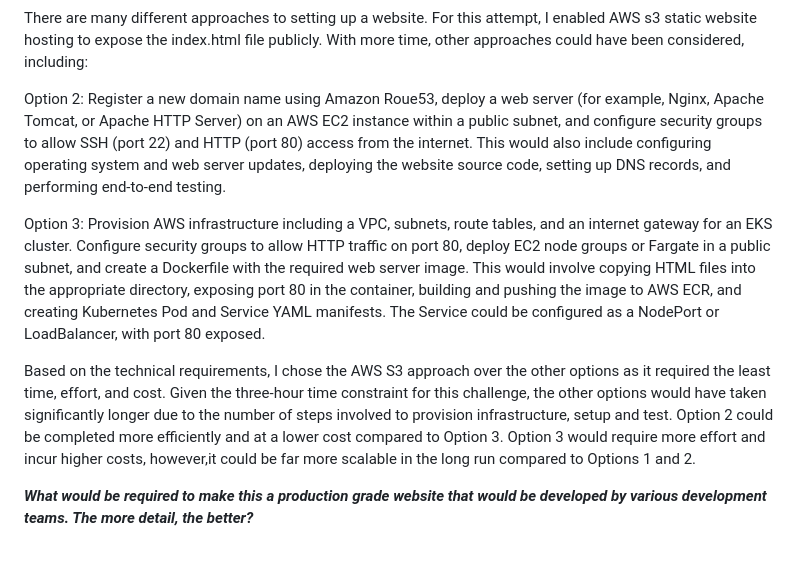
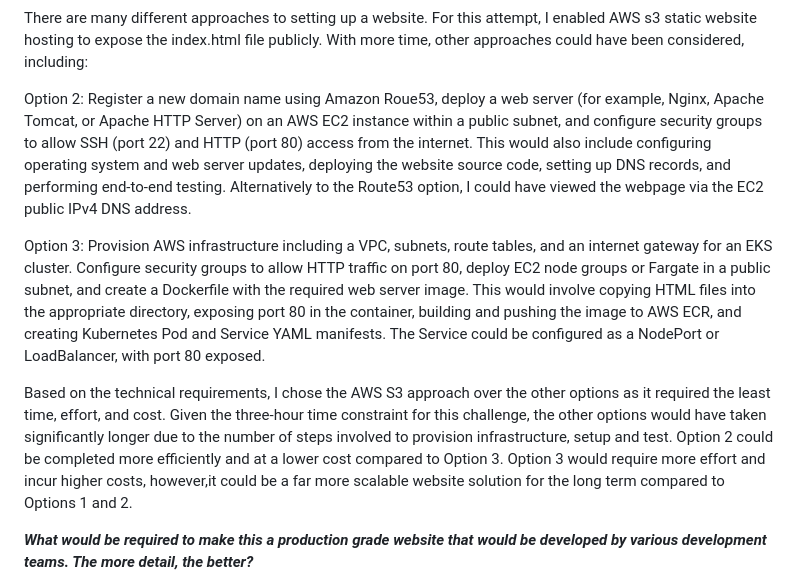
Before and after one commit to shadiferris/tech-challenge, a Markdown page: README.md, the part around the change. GitHub-like rendering; blank space fills up the shorter version.

```diff
--- a/README.md
+++ b/README.md
@@ -21,12 +21,12 @@ If I had more time, I would focus my efforts on the design phase to plan the inf
 There are many different approaches to setting up a website. For this attempt, I enabled AWS s3 static website hosting to expose the index.html file publicly. With more time, other approaches could have been considered, including:
 
 Option 2:
-Register a new domain name using Amazon Roue53, deploy a web server (for example, Nginx, Apache Tomcat, or Apache HTTP Server) on an AWS EC2 instance within a public subnet, and configure security groups to allow SSH (port 22) and HTTP (port 80) access from the internet. This would also include configuring operating system and web server updates, deploying the website source code, setting up DNS records, and performing end-to-end testing.
+Register a new domain name using Amazon Roue53, deploy a web server (for example, Nginx, Apache Tomcat, or Apache HTTP Server) on an AWS EC2 instance within a public subnet, and configure security groups to allow SSH (port 22) and HTTP (port 80) access from the internet. This would also include configuring operating system and web server updates, deploying the website source code, setting up DNS records, and performing end-to-end testing. Alternatively to the Route53 option, I could have viewed the webpage via the EC2 public IPv4 DNS address.
 
 Option 3:
 Provision AWS infrastructure including a VPC, subnets, route tables, and an internet gateway for an EKS cluster. Configure security groups to allow HTTP traffic on port 80, deploy EC2 node groups or Fargate in a public subnet, and create a Dockerfile with the required web server image. This would involve copying HTML files into the appropriate directory, exposing port 80 in the container, building and pushing the image to AWS ECR, and creating Kubernetes Pod and Service YAML manifests. The Service could be configured as a NodePort or LoadBalancer, with port 80 exposed.
 
-Based on the technical requirements, I chose the AWS S3 approach over the other options as it required the least time, effort, and cost. Given the three-hour time constraint for this challenge, the other options would have taken significantly longer due to the number of steps involved to provision infrastructure, setup and test. Option 2 could be completed more efficiently and at a lower cost compared to Option 3. Option 3 would require more effort and incur higher costs, however,it could be far more scalable in the long run compared to Options 1 and 2.
+Based on the technical requirements, I chose the AWS S3 approach over the other options as it required the least time, effort, and cost. Given the three-hour time constraint for this challenge, the other options would have taken significantly longer due to the number of steps involved to provision infrastructure, setup and test. Option 2 could be completed more efficiently and at a lower cost compared to Option 3. Option 3 would require more effort and incur higher costs, however,it could be a far more scalable website solution for the long term compared to Options 1 and 2.
 
 ***What would be required to make this a production grade website that would be developed by various development teams. The more detail, the better?***
 
```
